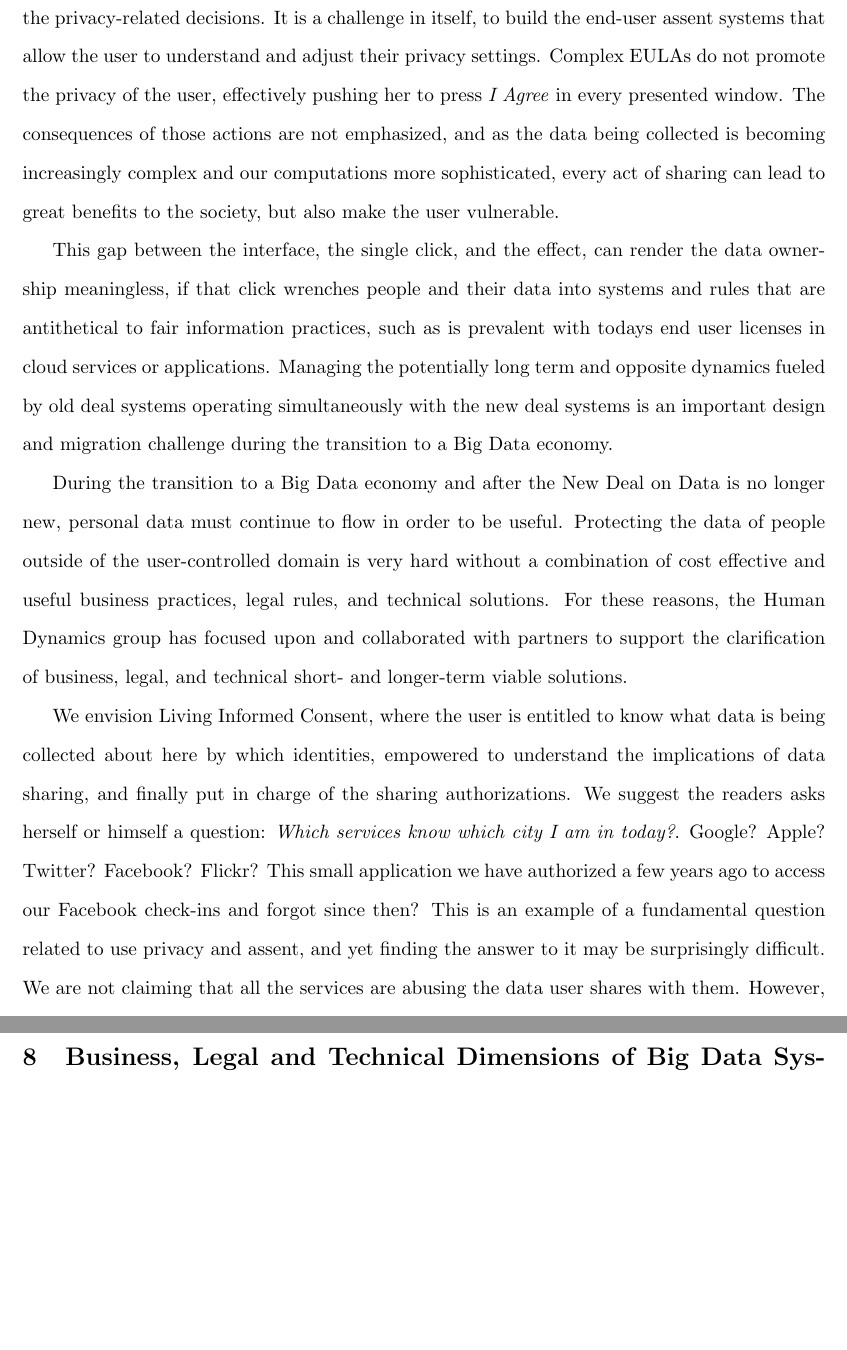
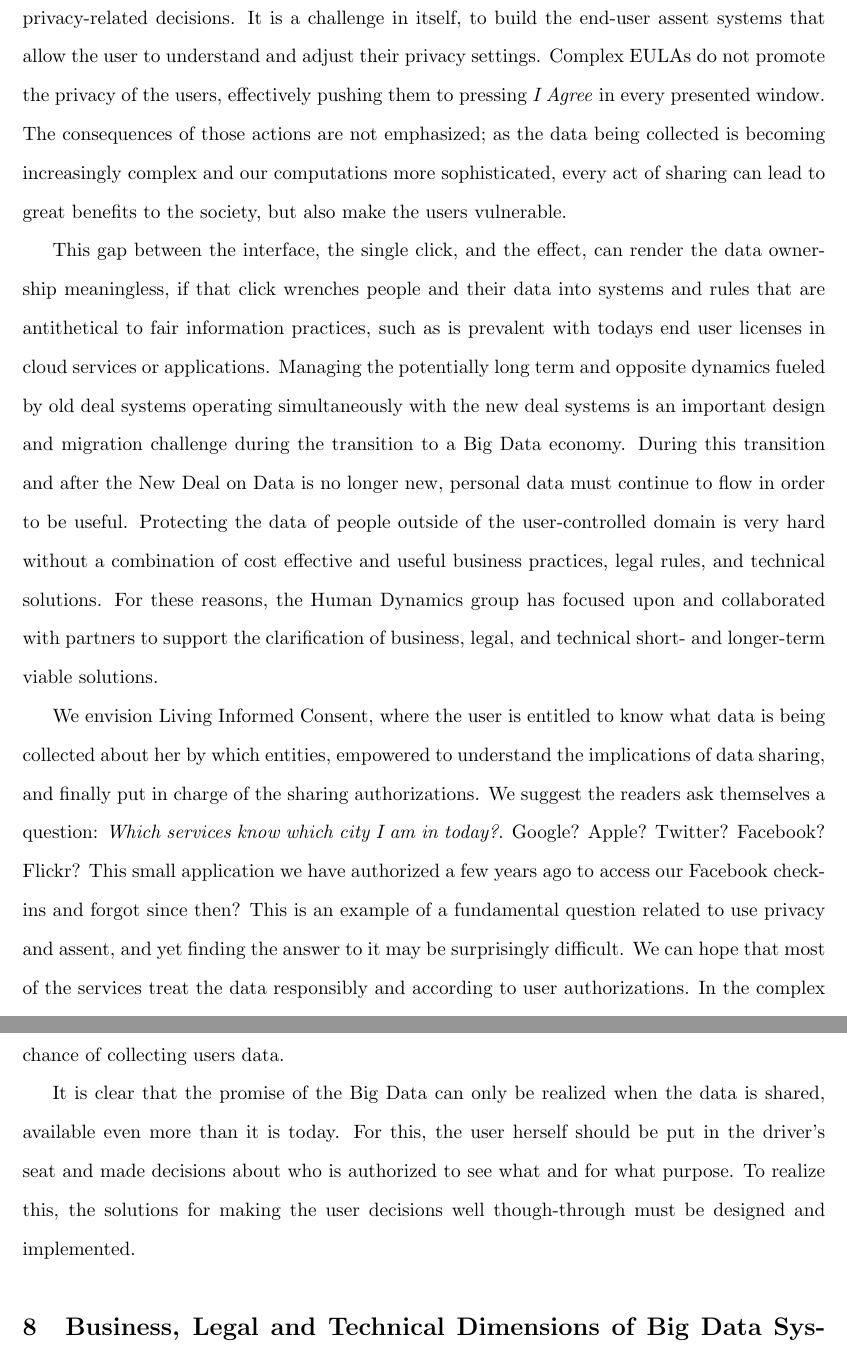
Before and after one commit to eCitizen/chapter, a LaTeX document (COMPILATION.tex, which reads WORKING_CHAPTER.tex): two parts of pages 14 and 15 of 30 before the commit and two parts of pages 14 and 15 of 31 after it, joined at a grey line, cut so that both start at the same text, the shorter picture padded with empty space. Compiled offline with pdfLaTeX.

Commit message:
working on user assent

```diff
--- a/WORKING_CHAPTER.tex
+++ b/WORKING_CHAPTER.tex
@@ -232,24 +232,27 @@ Increasing the amount of data the user controls and granularity of this control
 For many years the End User License Agreements (EULAs), long incomprehensible texts, have been accepted blindly by the end user, who trust they have not agreed to anything harmful to them.
 The process of granting the authorizations cannot be too complex, as it would prevent the user from understanding her decisions.
-At the same time, the process cannot be too simplistic, as it may not sufficiently convey the weight of the privacy-related decisions.
+At the same time, it cannot be too simplistic, as it may not sufficiently convey the weight of the privacy-related decisions.
 It is a challenge in itself, to build the end-user assent systems that allow the user to understand and adjust their privacy settings.
-Complex EULAs do not promote the privacy of the user, effectively pushing her to press \emph{I Agree} in every presented window.
-The consequences of those actions are not emphasized, and as the data being collected is becoming increasingly complex and our computations more sophisticated, every act of sharing can lead to great benefits to the society, but also make the user vulnerable.
+Complex EULAs do not promote the privacy of the users, effectively pushing them to pressing \emph{I Agree} in every presented window.
+The consequences of those actions are not emphasized; as the data being collected is becoming increasingly complex and our computations more sophisticated, every act of sharing can lead to great benefits to the society, but also make the users vulnerable.
 
 This gap between the interface, the single click, and the effect, can render the data ownership meaningless, if that click wrenches people and their data into systems and rules that are antithetical to fair information practices, such as is prevalent with todays end user licenses in cloud services or applications.
 Managing the potentially long term and opposite dynamics fueled by old deal systems operating simultaneously with the new deal systems is an important design and migration challenge during the transition to a Big Data economy.
-
-During the transition to a Big Data economy and after the New Deal on Data is no longer new, personal data must continue to flow in order to be useful.
+During this transition and after the New Deal on Data is no longer new, personal data must continue to flow in order to be useful.
 Protecting the data of people outside of the user-controlled domain is very hard without a combination of cost effective and useful business practices, legal rules, and technical solutions.
 For these reasons, the Human Dynamics group has focused upon and collaborated with partners to support the clarification of business, legal, and technical short- and longer-term viable solutions.
 
-We envision Living Informed Consent, where the user is entitled to know what data is being collected about here by which identities, empowered to understand the implications of data sharing, and finally put in charge of the sharing authorizations.
-We suggest the readers asks herself or himself a question: \emph{Which services know which city I am in today?}.
+We envision Living Informed Consent, where the user is entitled to know what data is being collected about her by which entities, empowered to understand the implications of data sharing, and finally put in charge of the sharing authorizations.
+We suggest the readers ask themselves a question: \emph{Which services know which city I am in today?}.
 Google? Apple? Twitter? Facebook? Flickr?
 This small application we have authorized a few years ago to access our Facebook check-ins and forgot since then?
 This is an example of a fundamental question related to use privacy and assent, and yet finding the answer to it may be surprisingly difficult.
-We are not claiming that all the services are abusing the data user shares with them.
-However, all it takes may be a single service mishandling the complex personal data.
+We can hope that most of the services treat the data responsibly and according to user authorizations.
+In the complex network of data flows however, services careless with the data or simply malicious, have a good chance of collecting users data.
+
+It is clear that the promise of the Big Data can only be realized when the data is shared, available even more than it is today.
+For this, the user herself should be put in the driver's seat and made decisions about who is authorized to see what and for what purpose.
+To realize this, the solutions for making the user decisions well though-through must be designed and implemented.
 
 
 
```
Also changed, not shown: COMPILATION.pdf, WORKING_CHAPTER.tex (8 more changed lines).
